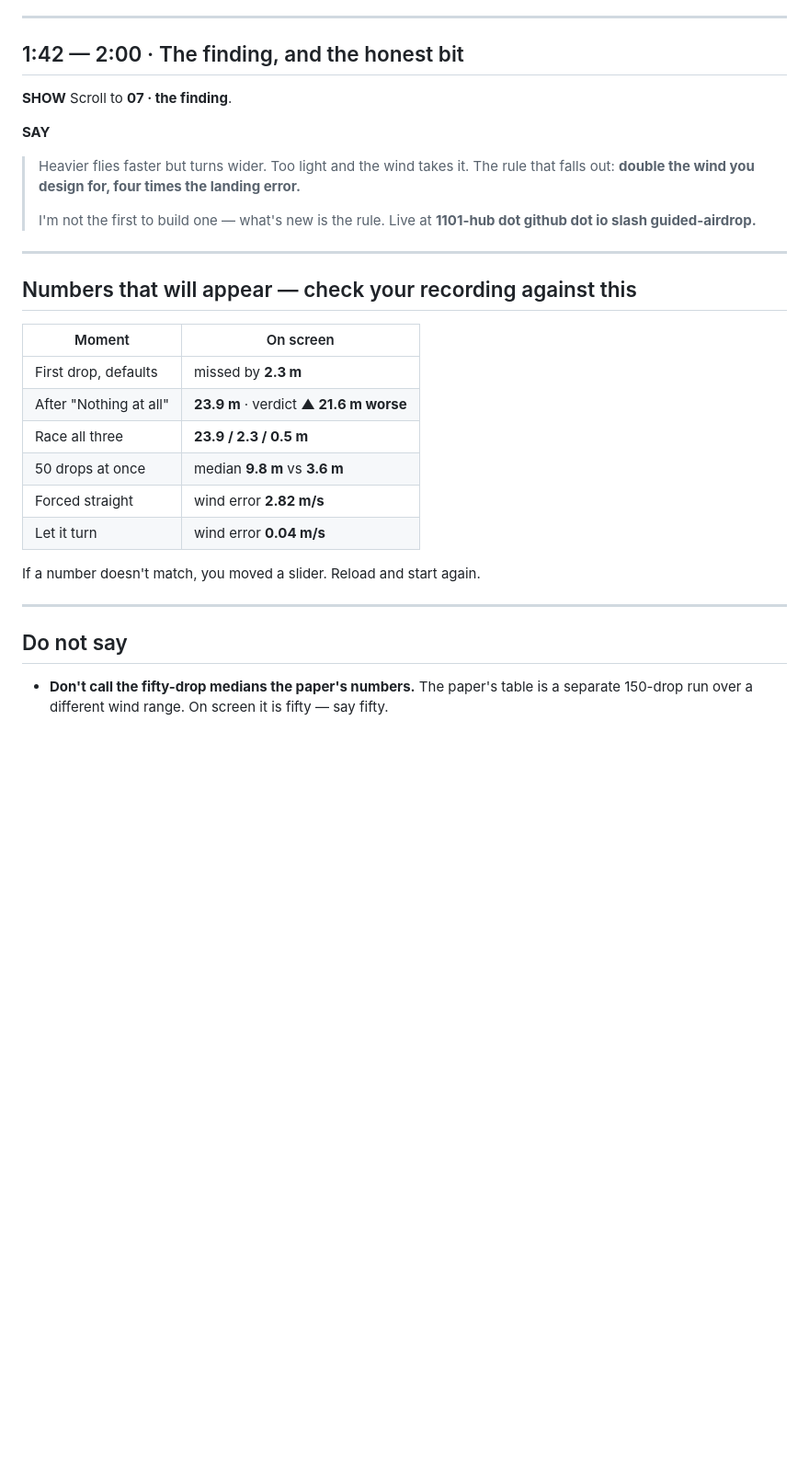
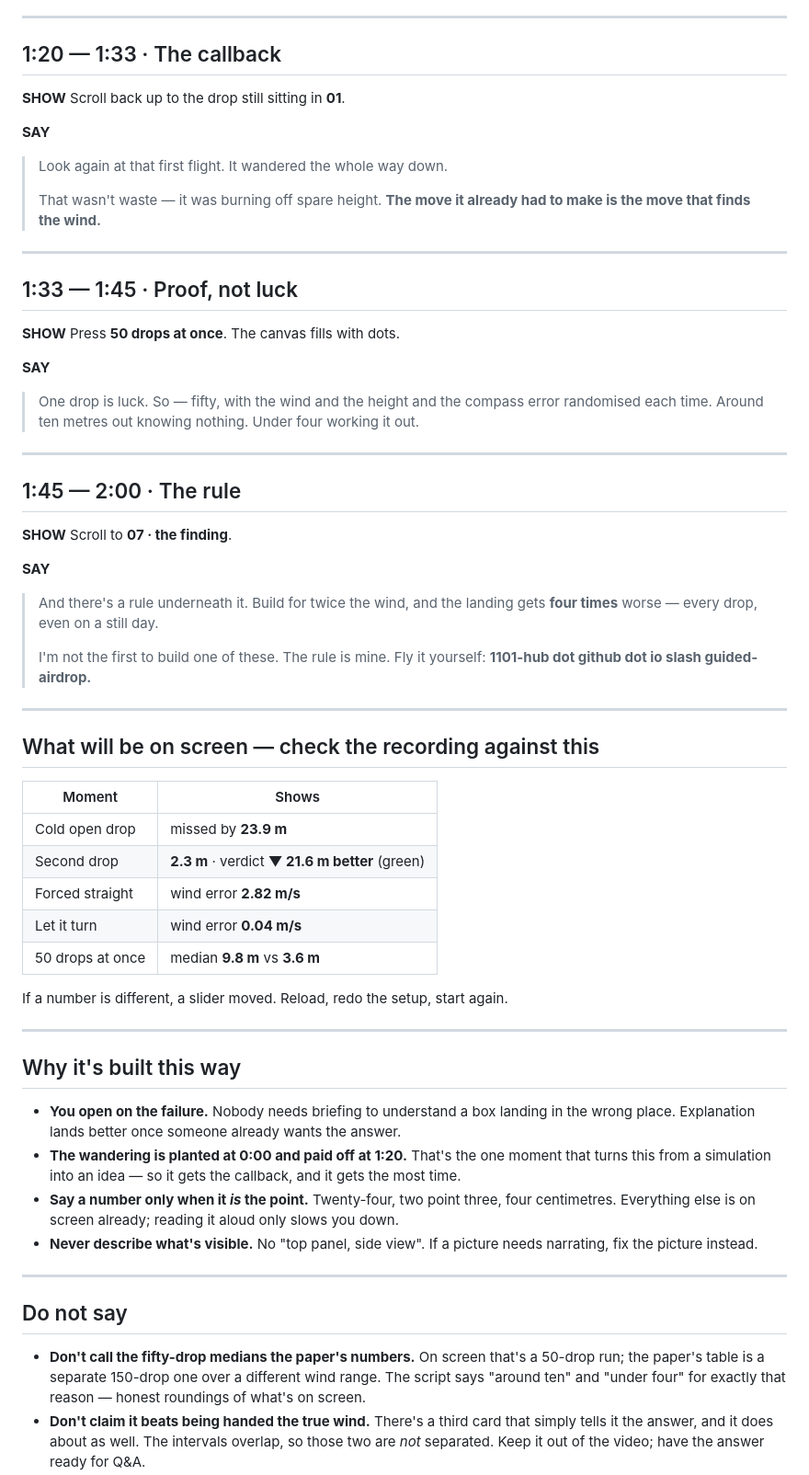
Before and after one commit to 1101-hub/guided-airdrop, a Markdown page: DEMO.md, the part around one of its changes. Shown at 92% size. Drawn GitHub-style; blank space fills up the shorter version.

```diff
--- a/DEMO.md
+++ b/DEMO.md
@@ -89,36 +82,74 @@ touch nothing else.**
 
 ---
 
-## 1:42 — 2:00 · The finding, and the honest bit
+## 1:20 — 1:33 · The callback
+
+**SHOW** Scroll back up to the drop still sitting in **01**.
+
+**SAY**
+> Look again at that first flight. It wandered the whole way down.
+>
+> That wasn't waste — it was burning off spare height. **The move it already had to make is the
+> move that finds the wind.**
+
+---
+
+## 1:33 — 1:45 · Proof, not luck
+
+**SHOW** Press **50 drops at once**. The canvas fills with dots.
+
+**SAY**
+> One drop is luck. So — fifty, with the wind and the height and the compass error randomised
+> each time. Around ten metres out knowing nothing. Under four working it out.
+
+---
+
+## 1:45 — 2:00 · The rule
 
 **SHOW** Scroll to **07 · the finding**.
 
 **SAY**
-> Heavier flies faster but turns wider. Too light and the wind takes it. The rule that falls
-> out: **double the wind you design for, four times the landing error.**
+> And there's a rule underneath it. Build for twice the wind, and the landing gets **four
+> times** worse — every drop, even on a still day.
 >
-> I'm not the first to build one — what's new is the rule. Live at **1101-hub dot github dot
-> io slash guided-airdrop.**
+> I'm not the first to build one of these. The rule is mine. Fly it yourself:
+> **1101-hub dot github dot io slash guided-airdrop.**
 
 ---
 
-## Numbers that will appear — check your recording against this
+## What will be on screen — check the recording against this
 
-| Moment | On screen |
+| Moment | Shows |
 |---|---|
-| First drop, defaults | missed by **2.3 m** |
-| After "Nothing at all" | **23.9 m** · verdict **▲ 21.6 m worse** |
-| Race all three | **23.9 / 2.3 / 0.5 m** |
-| 50 drops at once | median **9.8 m** vs **3.6 m** |
+| Cold open drop | missed by **23.9 m** |
+| Second drop | **2.3 m** · verdict **▼ 21.6 m better** (green) |
 | Forced straight | wind error **2.82 m/s** |
 | Let it turn | wind error **0.04 m/s** |
+| 50 drops at once | median **9.8 m** vs **3.6 m** |
 
-If a number doesn't match, you moved a slider. Reload and start again.
+If a number is different, a slider moved. Reload, redo the setup, start again.
+
+---
+
+## Why it's built this way
+
+- **You open on the failure.** Nobody needs briefing to understand a box landing in the wrong
+  place. Explanation lands better once someone already wants the answer.
+- **The wandering is planted at 0:00 and paid off at 1:20.** That's the one moment that turns
+  this from a simulation into an idea — so it gets the callback, and it gets the most time.
+- **Say a number only when it *is* the point.** Twenty-four, two point three, four centimetres.
+  Everything else is on screen already; reading it aloud only slows you down.
+- **Never describe what's visible.** No "top panel, side view". If a picture needs narrating,
+  fix the picture instead.
 
 ---
 
 ## Do not say
 
-- **Don't call the fifty-drop medians the paper's numbers.** The paper's table is a separate
-  150-drop run over a different wind range. On screen it is fifty — say fifty.
+- **Don't call the fifty-drop medians the paper's numbers.** On screen that's a 50-drop run; the
+  paper's table is a separate 150-drop one over a different wind range. The script says "around
+  ten" and "under four" for exactly that reason — honest roundings of what's on screen.
+- **Don't claim it beats being handed the true wind.** There's a third card that simply tells it
+  the answer, and it does about as well. The intervals overlap, so those two are *not*
+  separated. Keep it out of the video; have the answer ready for Q&A.
 - **Don't promise the "too slow to fly" pink band.** At the default 1.6 m/s wind it never
```
Also changed, not shown: other parts of DEMO.md (+62 -60 lines).
